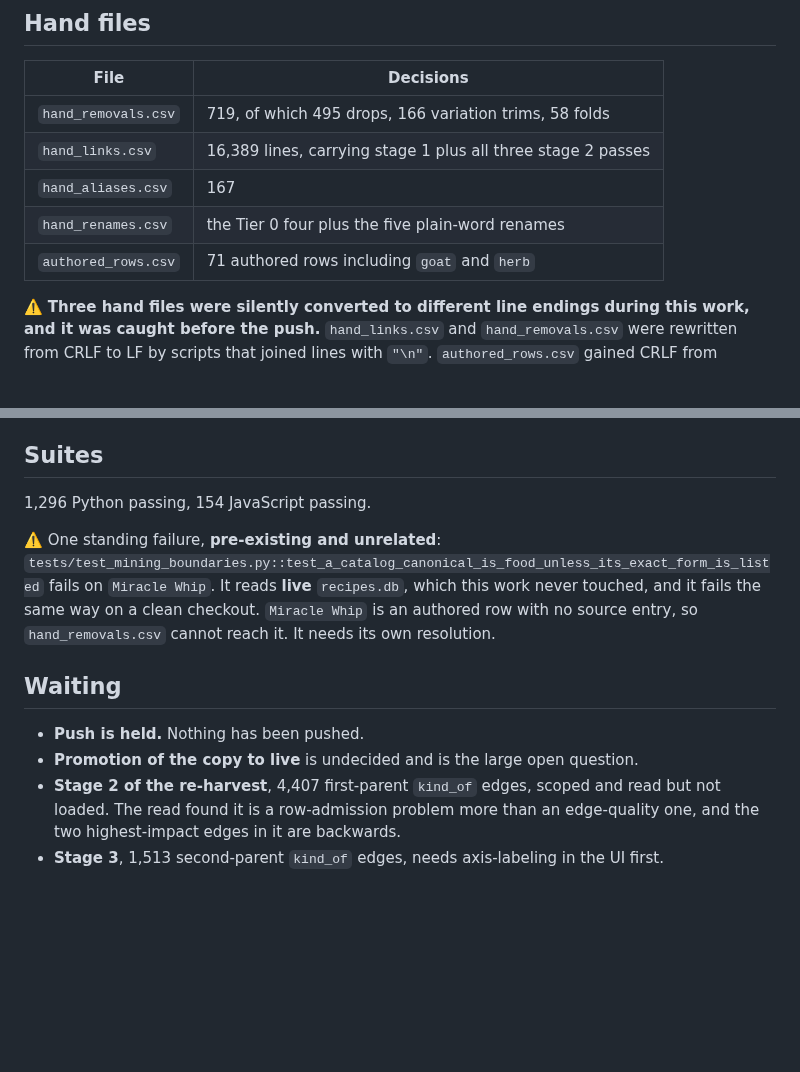
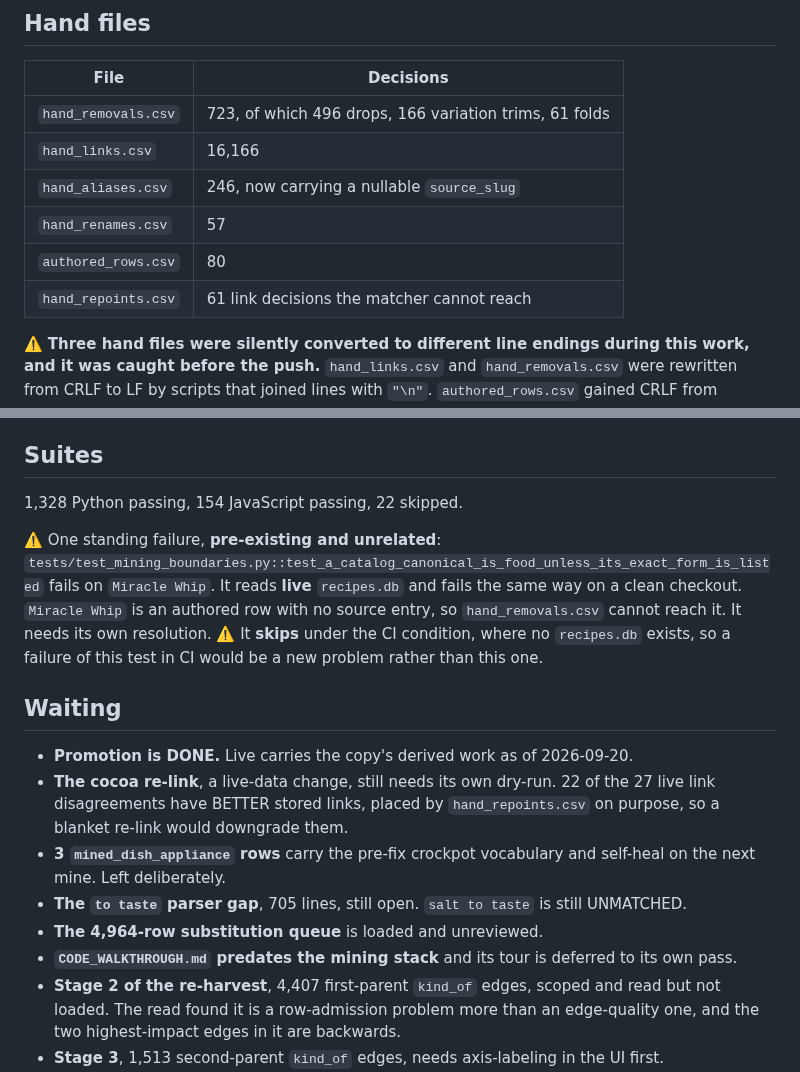
Before and after one commit to abh5227/recipe-app2, a Markdown page: session-state.md, 2 parts joined by grey strips. Drawn GitHub-style; blank space fills up the shorter version.

```diff
--- a/session-state.md
+++ b/session-state.md
@@ -63,11 +71,12 @@ that reproduce them**, which is why the commit is worth making before the promot
 
 | File | Decisions |
 |---|---|
-| `hand_removals.csv` | 719, of which 495 drops, 166 variation trims, 58 folds |
-| `hand_links.csv` | 16,389 lines, carrying stage 1 plus all three stage 2 passes |
-| `hand_aliases.csv` | 167 |
-| `hand_renames.csv` | the Tier 0 four plus the five plain-word renames |
-| `authored_rows.csv` | 71 authored rows including `goat` and `herb` |
+| `hand_removals.csv` | 723, of which 496 drops, 166 variation trims, 61 folds |
+| `hand_links.csv` | 16,166 |
+| `hand_aliases.csv` | 246, now carrying a nullable `source_slug` |
+| `hand_renames.csv` | 57 |
+| `authored_rows.csv` | 80 |
+| `hand_repoints.csv` | 61 link decisions the matcher cannot reach |
 
 ⚠️ **Three hand files were silently converted to different line endings during this work, and it
 was caught before the push.** `hand_links.csv` and `hand_removals.csv` were rewritten from CRLF to
@@ -92,18 +101,26 @@ file has to preserve the endings it found.
 
 ## Suites
 
-1,296 Python passing, 154 JavaScript passing.
+1,328 Python passing, 154 JavaScript passing, 22 skipped.
 
 ⚠️ One standing failure, **pre-existing and unrelated**:
 `tests/test_mining_boundaries.py::test_a_catalog_canonical_is_food_unless_its_exact_form_is_listed`
-fails on `Miracle Whip`. It reads **live** `recipes.db`, which this work never touched, and it fails
-the same way on a clean checkout. `Miracle Whip` is an authored row with no source entry, so
-`hand_removals.csv` cannot reach it. It needs its own resolution.
+fails on `Miracle Whip`. It reads **live** `recipes.db` and fails the same way on a clean checkout.
+`Miracle Whip` is an authored row with no source entry, so `hand_removals.csv` cannot reach it. It
+needs its own resolution. ⚠️ It **skips** under the CI condition, where no `recipes.db` exists, so a
+failure of this test in CI would be a new problem rather than this one.
 
 ## Waiting
 
-- **Push is held.** Nothing has been pushed.
-- **Promotion of the copy to live** is undecided and is the large open question.
+- **Promotion is DONE.** Live carries the copy's derived work as of 2026-09-20.
+- **The cocoa re-link**, a live-data change, still needs its own dry-run. 22 of the 27 live link
+  disagreements have BETTER stored links, placed by `hand_repoints.csv` on purpose, so a blanket
+  re-link would downgrade them.
+- **3 `mined_dish_appliance` rows** carry the pre-fix crockpot vocabulary and self-heal on the next
+  mine. Left deliberately.
+- **The `to taste` parser gap**, 705 lines, still open. `salt to taste` is still UNMATCHED.
+- **The 4,964-row substitution queue** is loaded and unreviewed.
+- **`CODE_WALKTHROUGH.md` predates the mining stack** and its tour is deferred to its own pass.
 - **Stage 2 of the re-harvest**, 4,407 first-parent `kind_of` edges, scoped and read but not loaded.
   The read found it is a row-admission problem more than an edge-quality one, and the two
   highest-impact edges in it are backwards.
```
Also changed, not shown: other parts of session-state.md (+47 -39 lines).
